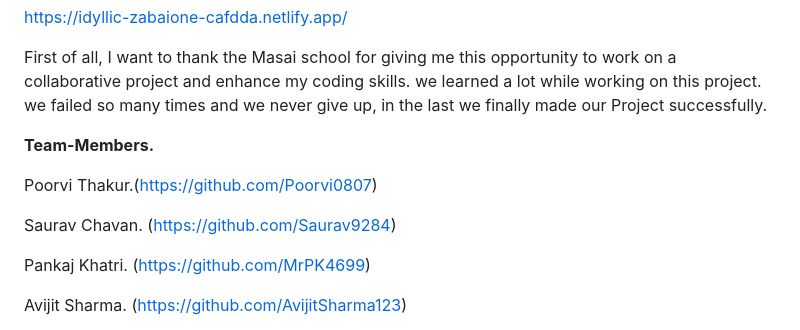
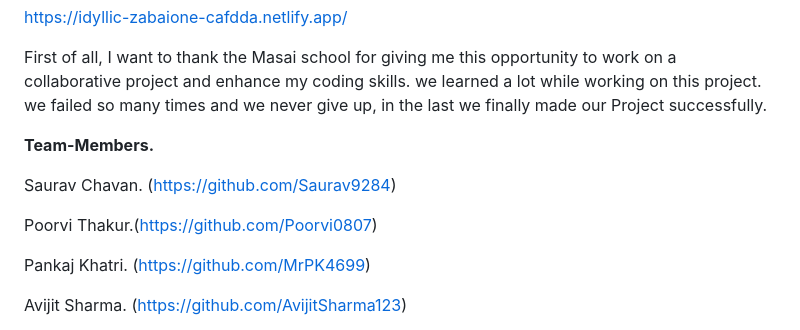
Before and after one commit to novitafinisher/Myntra-Project, a Markdown page: README.md, the part around the change. Drawn GitHub-style.

```diff
--- a/README.md
+++ b/README.md
@@ -12,9 +12,9 @@ we learned a lot while working on this project. we failed so many times and we n
 
 **Team-Members.**
 
+Saurav Chavan. (https://github.com/Saurav9284)
+
 Poorvi Thakur.(https://github.com/Poorvi0807)
-
-Saurav Chavan. (https://github.com/Saurav9284)
 
 Pankaj Khatri. (https://github.com/MrPK4699)
 
```
